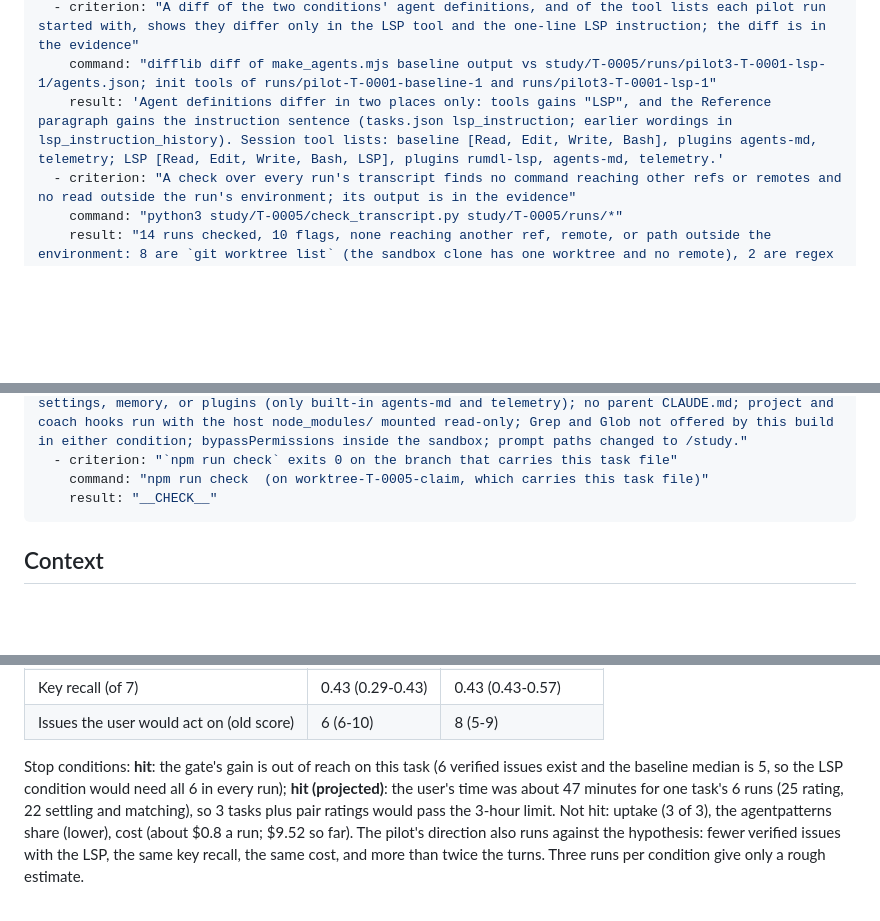
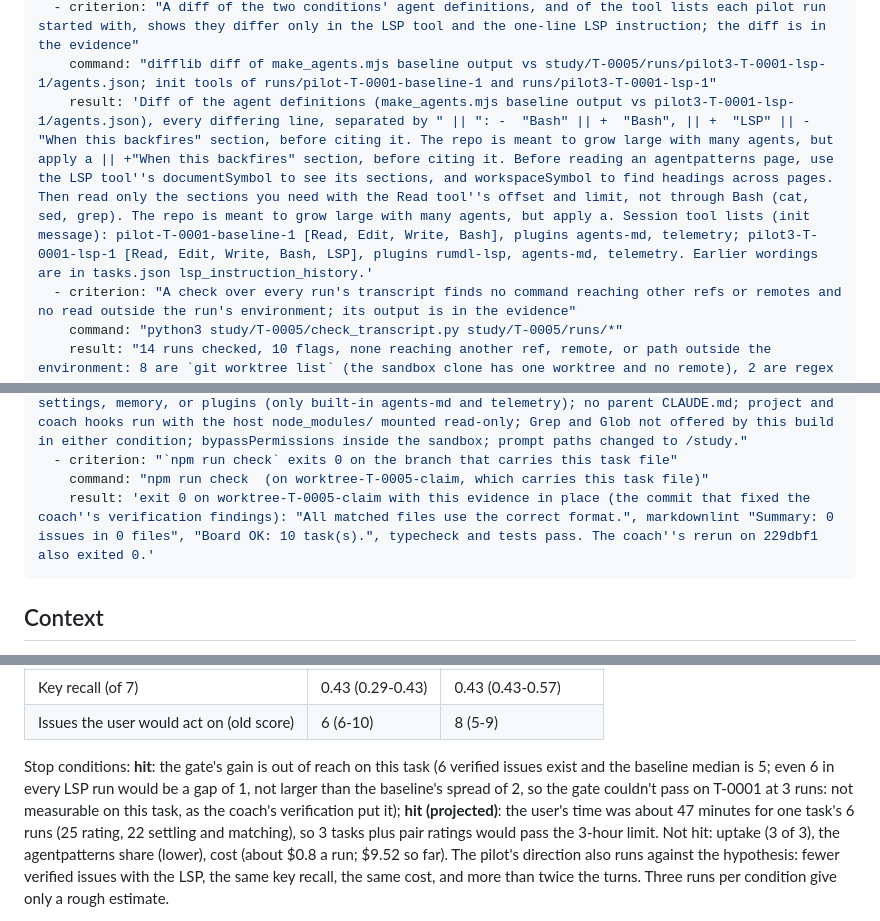
Before and after one commit to DetweilerRyan/gol2, a Markdown page: .board/review/T-0005-spike-markdown-lsp-benefit.md, 3 parts joined by grey strips. GitHub-like rendering; blank space fills up the shorter version.

```diff
--- a/.board/review/T-0005-spike-markdown-lsp-benefit.md
+++ b/.board/review/T-0005-spike-markdown-lsp-benefit.md
@@ -29,7 +29,7 @@ evidence:
     result: "setup-lsp-1: init tools [Read, Edit, Write, Bash, LSP]; documentSymbol on instructions/instruction-compliance-ceiling.md returned 13 headings; workspaceSymbol 'Instruction Compliance Ceiling' returned 1 symbol; Bash sed of the page succeeded; hooks UserPromptSubmit, PreToolUse:Bash, Stop all exit 0. setup-baseline-1: tools [Read, Edit, Write, Bash], same three hooks. The conditional drop clause didn't apply."
   - criterion: "A diff of the two conditions' agent definitions, and of the tool lists each pilot run started with, shows they differ only in the LSP tool and the one-line LSP instruction; the diff is in the evidence"
     command: "difflib diff of make_agents.mjs baseline output vs study/T-0005/runs/pilot3-T-0001-lsp-1/agents.json; init tools of runs/pilot-T-0001-baseline-1 and runs/pilot3-T-0001-lsp-1"
-    result: 'Agent definitions differ in two places only: tools gains "LSP", and the Reference paragraph gains the instruction sentence (tasks.json lsp_instruction; earlier wordings in lsp_instruction_history). Session tool lists: baseline [Read, Edit, Write, Bash], plugins agents-md, telemetry; LSP [Read, Edit, Write, Bash, LSP], plugins rumdl-lsp, agents-md, telemetry.'
+    result: 'Diff of the agent definitions (make_agents.mjs baseline output vs pilot3-T-0001-lsp-1/agents.json), every differing line, separated by " || ": -  "Bash" || +  "Bash", || +  "LSP" || -"When this backfires" section, before citing it. The repo is meant to grow large with many agents, but apply a || +"When this backfires" section, before citing it. Before reading an agentpatterns page, use the LSP tool''s documentSymbol to see its sections, and workspaceSymbol to find headings across pages. Then read only the sections you need with the Read tool''s offset and limit, not through Bash (cat, sed, grep). The repo is meant to grow large with many agents, but apply a. Session tool lists (init message): pilot-T-0001-baseline-1 [Read, Edit, Write, Bash], plugins agents-md, telemetry; pilot3-T-0001-lsp-1 [Read, Edit, Write, Bash, LSP], plugins rumdl-lsp, agents-md, telemetry. Earlier wordings are in tasks.json lsp_instruction_history.'
   - criterion: "A check over every run's transcript finds no command reaching other refs or remotes and no read outside the run's environment; its output is in the evidence"
     command: "python3 study/T-0005/check_transcript.py study/T-0005/runs/*"
     result: "14 runs checked, 10 flags, none reaching another ref, remote, or path outside the environment: 8 are `git worktree list` (the sandbox clone has one worktree and no remote), 2 are regex false positives (`/d` and `/backfires/` inside sed patterns). No web tools or network commands."
@@ -53,7 +53,7 @@ evidence:
     result: "It covers: runs as the main agent via --agent coach, not a subagent; no user-level settings, memory, or plugins (only built-in agents-md and telemetry); no parent CLAUDE.md; project and coach hooks run with the host node_modules/ mounted read-only; Grep and Glob not offered by this build in either condition; bypassPermissions inside the sandbox; prompt paths changed to /study."
   - criterion: "`npm run check` exits 0 on the branch that carries this task file"
     command: "npm run check  (on worktree-T-0005-claim, which carries this task file)"
-    result: "__CHECK__"
+    result: 'exit 0 on worktree-T-0005-claim with this evidence in place (the commit that fixed the coach''s verification findings): "All matched files use the correct format.", markdownlint "Summary: 0 issues in 0 files", "Board OK: 10 task(s).", typecheck and tests pass. The coach''s rerun on 229dbf1 also exited 0.'
 ---
 
 ## Context
@@ -241,8 +251,7 @@ confirmed every proposed key match except I10 (key 7 to no match); the verified
 | Key recall (of 7)                        | 0.43 (0.29-0.43) | 0.43 (0.43-0.57)     |
 | Issues the user would act on (old score) | 6 (6-10)         | 8 (5-9)              |
 
-Stop conditions: **hit**: the gate's gain is out of reach on this task (6 verified issues exist and the baseline
-median is 5, so the LSP condition would need all 6 in every run); **hit (projected)**: the user's time was about 47
+Stop conditions: **hit**: the gate's gain is out of reach on this task (6 verified issues exist and the baseline median is 5; even 6 in every LSP run would be a gap of 1, not larger than the baseline's spread of 2, so the gate couldn't pass on T-0001 at 3 runs: not measurable on this task, as the coach's verification put it); **hit (projected)**: the user's time was about 47
 minutes for one task's 6 runs (25 rating, 22 settling and matching), so 3 tasks plus pair ratings would pass the
 3-hour limit. Not hit: uptake (3 of 3), the agentpatterns share (lower), cost (about $0.8 a run; $9.52 so far). The
 pilot's direction also runs against the hypothesis: fewer verified issues with the LSP, the same key recall, the
```
Also changed, not shown: other parts of .board/review/T-0005-spike-markdown-lsp-benefit.md (+18 -8 lines), .board/dropped/T-0008-spike-markdown-lsp-benefit-study.md (+4 -1 lines).
